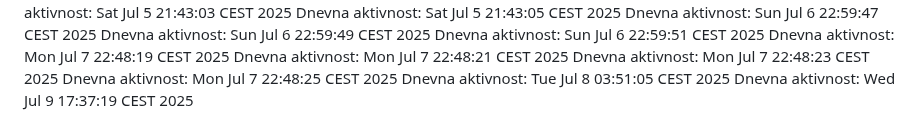
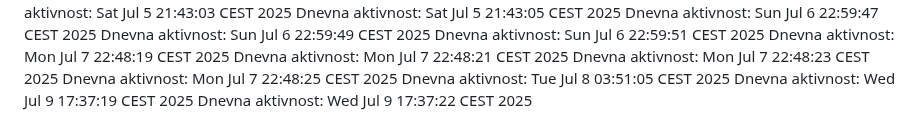
Before and after one commit to ddjordjevicc/ddjordjevicc.github.io, a Markdown page: aktivnost.md, the part around the change. Drawn GitHub-style.

Commit message:
Aktivnost za 09.07.2025.

```diff
--- a/aktivnost.md
+++ b/aktivnost.md
@@ -123,3 +123,4 @@ Dnevna aktivnost: Mon Jul  7 22:48:23 CEST 2025
 Dnevna aktivnost: Mon Jul  7 22:48:25 CEST 2025
 Dnevna aktivnost: Tue Jul  8 03:51:05 CEST 2025
 Dnevna aktivnost: Wed Jul  9 17:37:19 CEST 2025
+Dnevna aktivnost: Wed Jul  9 17:37:22 CEST 2025
```
